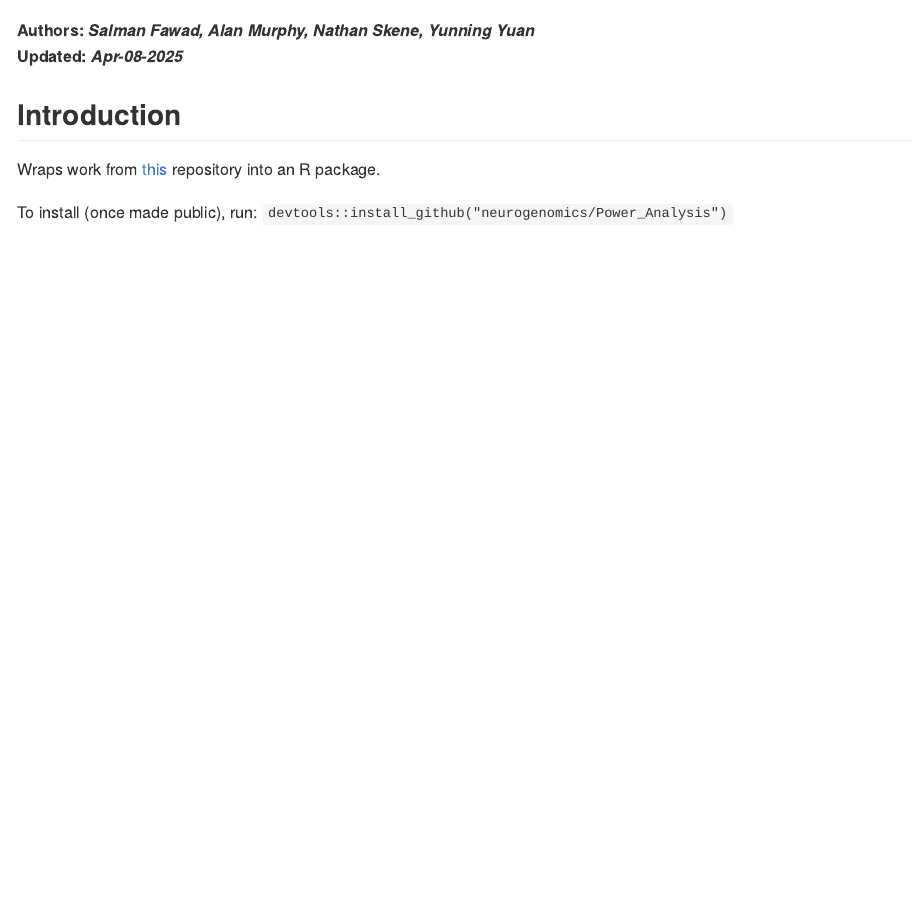
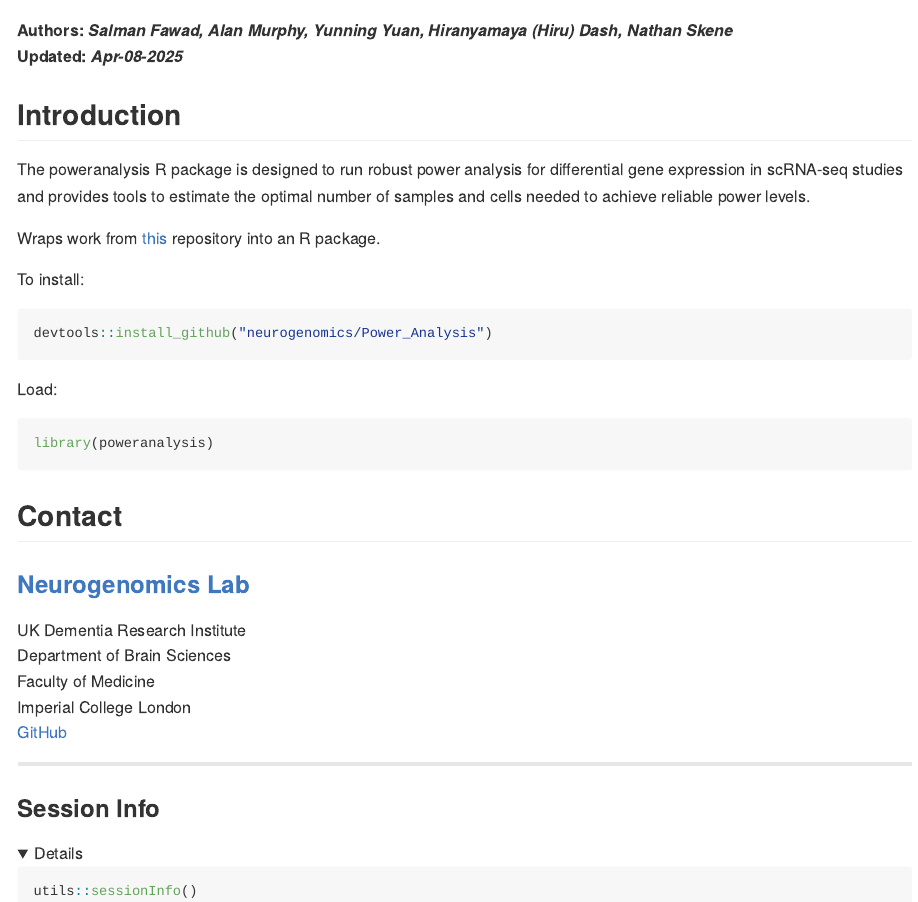
Before and after one commit to neurogenomics/Power_Analysis_package, an R Markdown document (README.Rmd): the page in a window 1100 px wide, from 220 px down. Rendered offline with R 4.5, knitr and Pandoc, with nearby package versions; the code chunks are not run, so their results and figures are left out; folded parts are opened.

Commit message:
Update README
- Improve general description (ported from getting started vignette)
- Improve code-blocks
- Authors metadata
- Contact information
- Session info

````diff
--- a/README.Rmd
+++ b/README.Rmd
@@ -17,13 +17,41 @@
 `r rworkflows::use_badges(add_hex = FALSE, add_authors = FALSE, add_codecov = FALSE, add_codecov_graphs = FALSE, add_license = FALSE)`
 `r badger::badge_license(license = rworkflows::get_description(refs = NULL)[[1]]$get_field("License"))`
 
-**Authors:** ***Salman Fawad, Alan Murphy, Nathan Skene, Yunning Yuan***
+**Authors:** ***Salman Fawad, Alan Murphy, Yunning Yuan, Hiranyamaya (Hiru) Dash, Nathan Skene***
 **Updated:** ***`r format(Sys.Date(), '%b-%d-%Y')`***
 
 
 ## Introduction
 
+The poweranalysis R package is designed to run robust power analysis for differential gene expression in scRNA-seq studies and provides tools to estimate the optimal number of samples and cells needed to achieve reliable power levels.
+
 Wraps work from [this](https://github.com/neurogenomics/scRNA-seq_Power_Analysis) repository into an R package.
 
-To install (once made public), run:
-`devtools::install_github("neurogenomics/Power_Analysis")`
+To install:
+```R
+devtools::install_github("neurogenomics/Power_Analysis")
+```
+
+Load:
+```R
+library(poweranalysis)
+```
+
+## Contact
+
+### [Neurogenomics Lab](https://www.neurogenomics.co.uk)
+UK Dementia Research Institute
+Department of Brain Sciences
+Faculty of Medicine
+Imperial College London
+[GitHub](https://github.com/neurogenomics)
+
+<hr>
+
+### Session Info
+
+<details>
+```{r}
+utils::sessionInfo()
+```
+</details>
````
Also changed, not shown: README.md, 1 other file.
